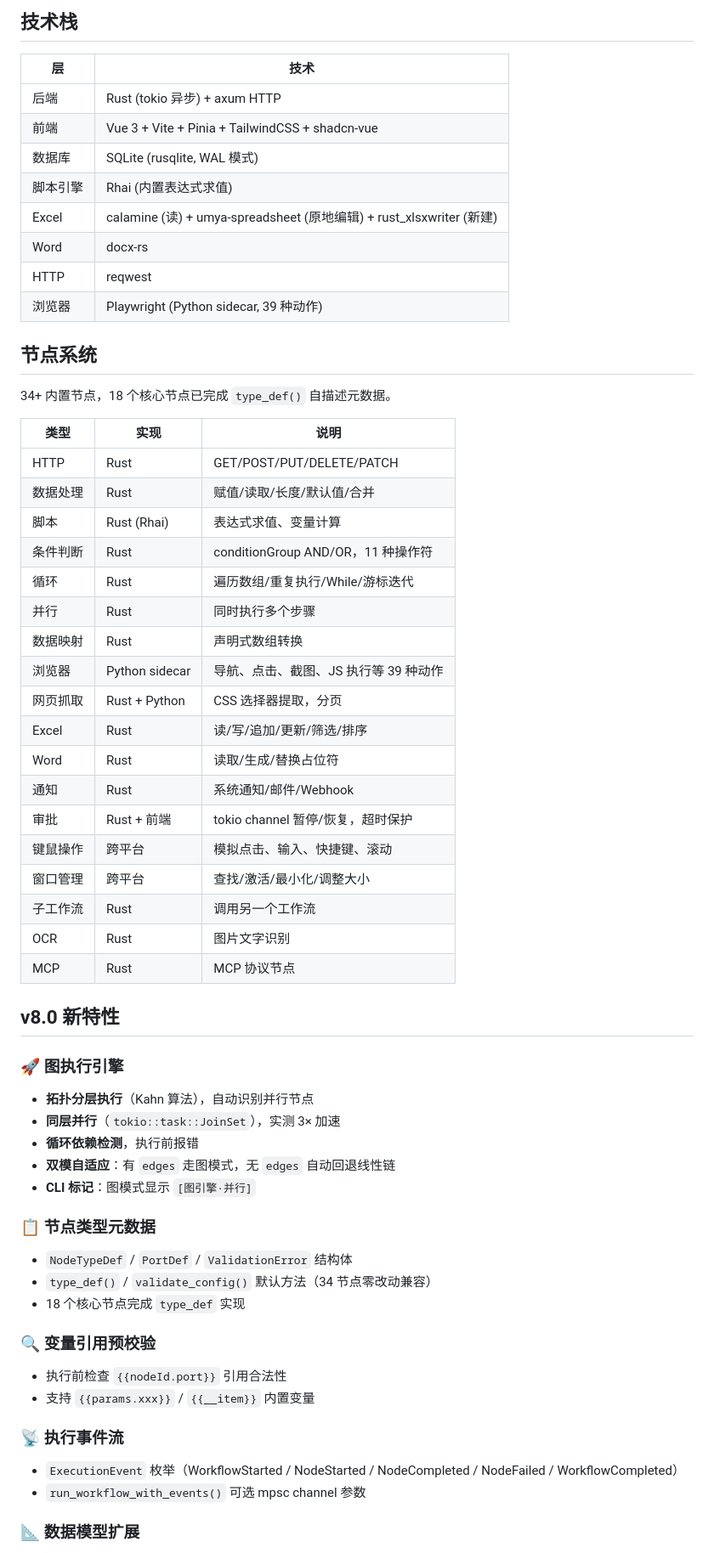
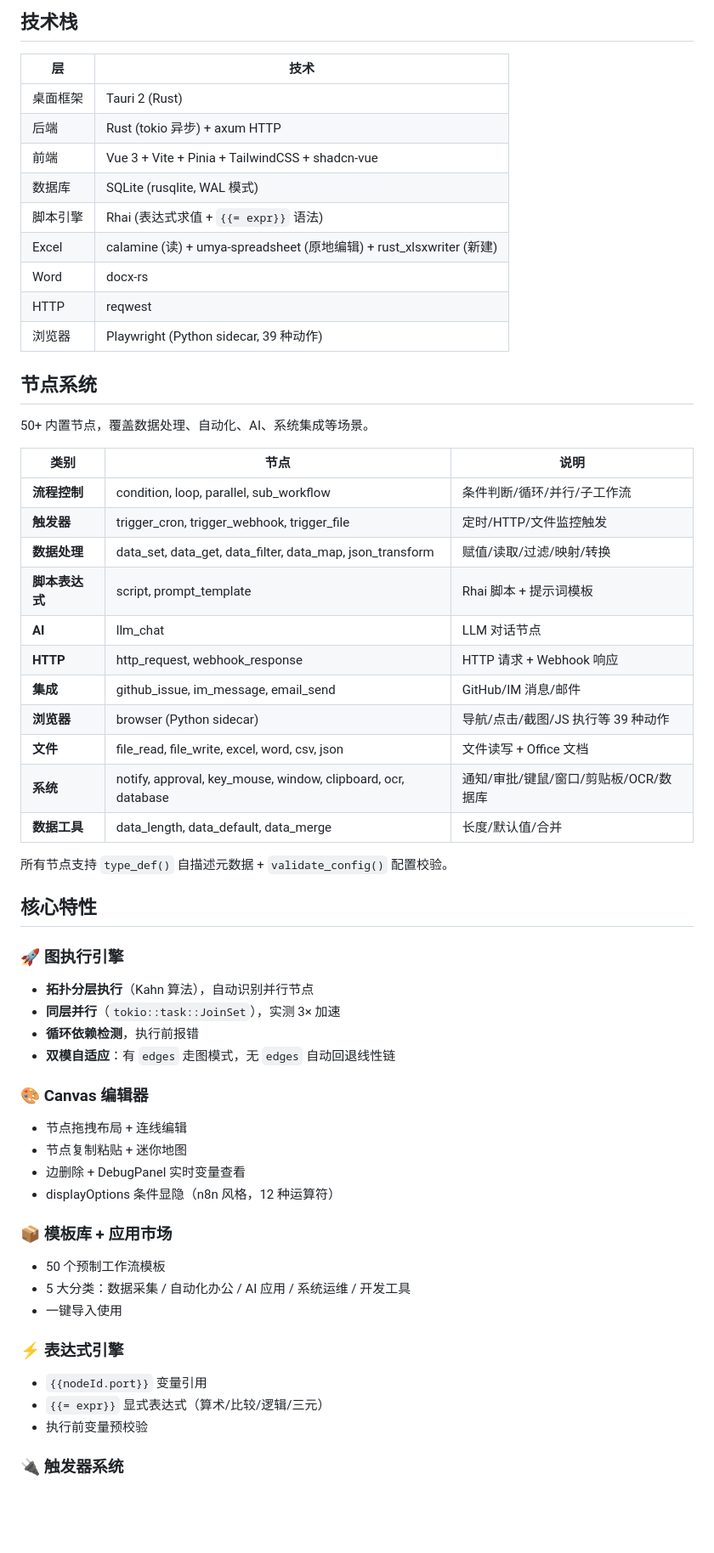
Before and after one commit to haozicnm/workflow-engine-desktop, a Markdown page: README.md, the part around one of its changes. Shown at 85% size. Rendered like a GitHub page; blank space fills up the shorter version.

Commit message:
docs: 更新 README 至 v9.0.0

```diff
--- a/README.md
+++ b/README.md
@@ -37,10 +37,11 @@
 
 | 层 | 技术 |
 |---|---|
+| 桌面框架 | Tauri 2 (Rust) |
 | 后端 | Rust (tokio 异步) + axum HTTP |
 | 前端 | Vue 3 + Vite + Pinia + TailwindCSS + shadcn-vue |
 | 数据库 | SQLite (rusqlite, WAL 模式) |
-| 脚本引擎 | Rhai (内置表达式求值) |
+| 脚本引擎 | Rhai (表达式求值 + `{{= expr}}` 语法) |
 | Excel | calamine (读) + umya-spreadsheet (原地编辑) + rust_xlsxwriter (新建) |
 | Word | docx-rs |
 | HTTP | reqwest |
@@ -48,30 +49,25 @@
 
 ## 节点系统
 
-34+ 内置节点，18 个核心节点已完成 `type_def()` 自描述元数据。
+50+ 内置节点，覆盖数据处理、自动化、AI、系统集成等场景。
 
-| 类型 | 实现 | 说明 |
+| 类别 | 节点 | 说明 |
 |---|---|---|
-| HTTP | Rust | GET/POST/PUT/DELETE/PATCH |
-| 数据处理 | Rust | 赋值/读取/长度/默认值/合并 |
-| 脚本 | Rust (Rhai) | 表达式求值、变量计算 |
-| 条件判断 | Rust | conditionGroup AND/OR，11 种操作符 |
-| 循环 | Rust | 遍历数组/重复执行/While/游标迭代 |
-| 并行 | Rust | 同时执行多个步骤 |
-| 数据映射 | Rust | 声明式数组转换 |
-| 浏览器 | Python sidecar | 导航、点击、截图、JS 执行等 39 种动作 |
-| 网页抓取 | Rust + Python | CSS 选择器提取，分页 |
-| Excel | Rust | 读/写/追加/更新/筛选/排序 |
-| Word | Rust | 读取/生成/替换占位符 |
-| 通知 | Rust | 系统通知/邮件/Webhook |
-| 审批 | Rust + 前端 | tokio channel 暂停/恢复，超时保护 |
-| 键鼠操作 | 跨平台 | 模拟点击、输入、快捷键、滚动 |
-| 窗口管理 | 跨平台 | 查找/激活/最小化/调整大小 |
-| 子工作流 | Rust | 调用另一个工作流 |
-| OCR | Rust | 图片文字识别 |
-| MCP | Rust | MCP 协议节点 |
+| **流程控制** | condition, loop, parallel, sub_workflow | 条件判断/循环/并行/子工作流 |
+| **触发器** | trigger_cron, trigger_webhook, trigger_file | 定时/HTTP/文件监控触发 |
+| **数据处理** | data_set, data_get, data_filter, data_map, json_transform | 赋值/读取/过滤/映射/转换 |
+| **脚本表达式** | script, prompt_template | Rhai 脚本 + 提示词模板 |
+| **AI** | llm_chat | LLM 对话节点 |
+| **HTTP** | http_request, webhook_response | HTTP 请求 + Webhook 响应 |
+| **集成** | github_issue, im_message, email_send | GitHub/IM 消息/邮件 |
+| **浏览器** | browser (Python sidecar) | 导航/点击/截图/JS 执行等 39 种动作 |
+| **文件** | file_read, file_write, excel, word, csv, json | 文件读写 + Office 文档 |
+| **系统** | notify, approval, key_mouse, window, clipboard, ocr, database | 通知/审批/键鼠/窗口/剪贴板/OCR/数据库 |
+| **数据工具** | data_length, data_default, data_merge | 长度/默认值/合并 |
 
-## v8.0 新特性
+所有节点支持 `type_def()` 自描述元数据 + `validate_config()` 配置校验。
+
+## 核心特性
 
 ### 🚀 图执行引擎
 
@@ -79,23 +75,25 @@
 - **同层并行**（`tokio::task::JoinSet`），实测 3× 加速
 - **循环依赖检测**，执行前报错
 - **双模自适应**：有 `edges` 走图模式，无 `edges` 自动回退线性链
-- **CLI 标记**：图模式显示 `[图引擎·并行]`
 
-### 📋 节点类型元数据
+### 🎨 Canvas 编辑器
 
-- `NodeTypeDef` / `PortDef` / `ValidationError` 结构体
-- `type_def()` / `validate_config()` 默认方法（34 节点零改动兼容）
-- 18 个核心节点完成 `type_def` 实现
+- 节点拖拽布局 + 连线编辑
+- 节点复制粘贴 + 迷你地图
+- 边删除 + DebugPanel 实时变量查看
+- displayOptions 条件显隐（n8n 风格，12 种运算符）
 
-### 🔍 变量引用预校验
+### 📦 模板库 + 应用市场
 
-- 执行前检查 `{{nodeId.port}}` 引用合法性
-- 支持 `{{params.xxx}}` / `{{__item}}` 内置变量
+- 50 个预制工作流模板
+- 5 大分类：数据采集 / 自动化办公 / AI 应用 / 系统运维 / 开发工具
+- 一键导入使用
 
-### 📡 执行事件流
+### ⚡ 表达式引擎
 
-- `ExecutionEvent` 枚举（WorkflowStarted / NodeStarted / NodeCompleted / NodeFailed / WorkflowCompleted）
-- `run_workflow_with_events()` 可选 mpsc channel 参数
+- `{{nodeId.port}}` 变量引用
+- `{{= expr}}` 显式表达式（算术/比较/逻辑/三元）
+- 执行前变量预校验
 
-### 📐 数据模型扩展
+### 🔌 触发器系统
 
```
Also changed, not shown: other parts of README.md (+36 -49 lines).
